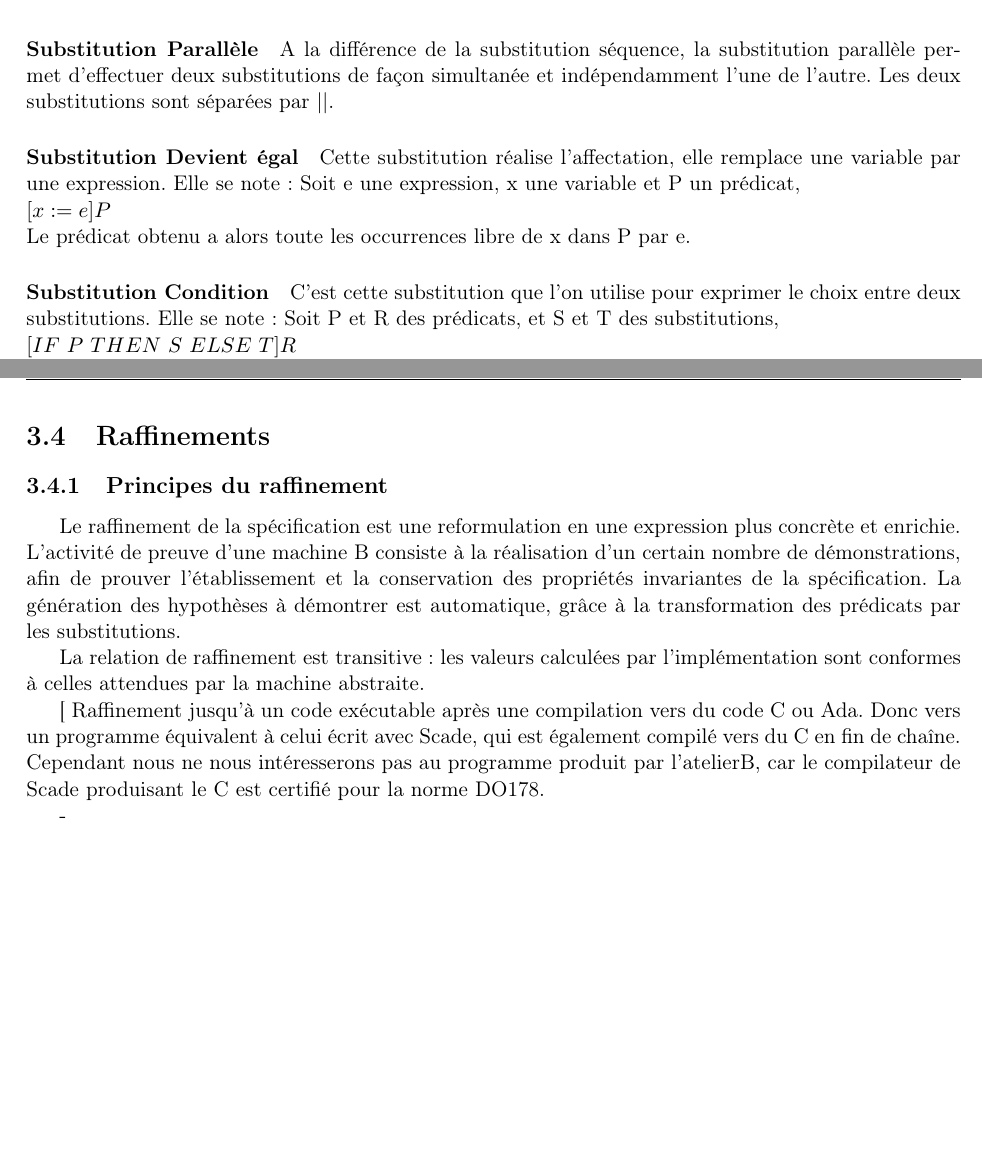
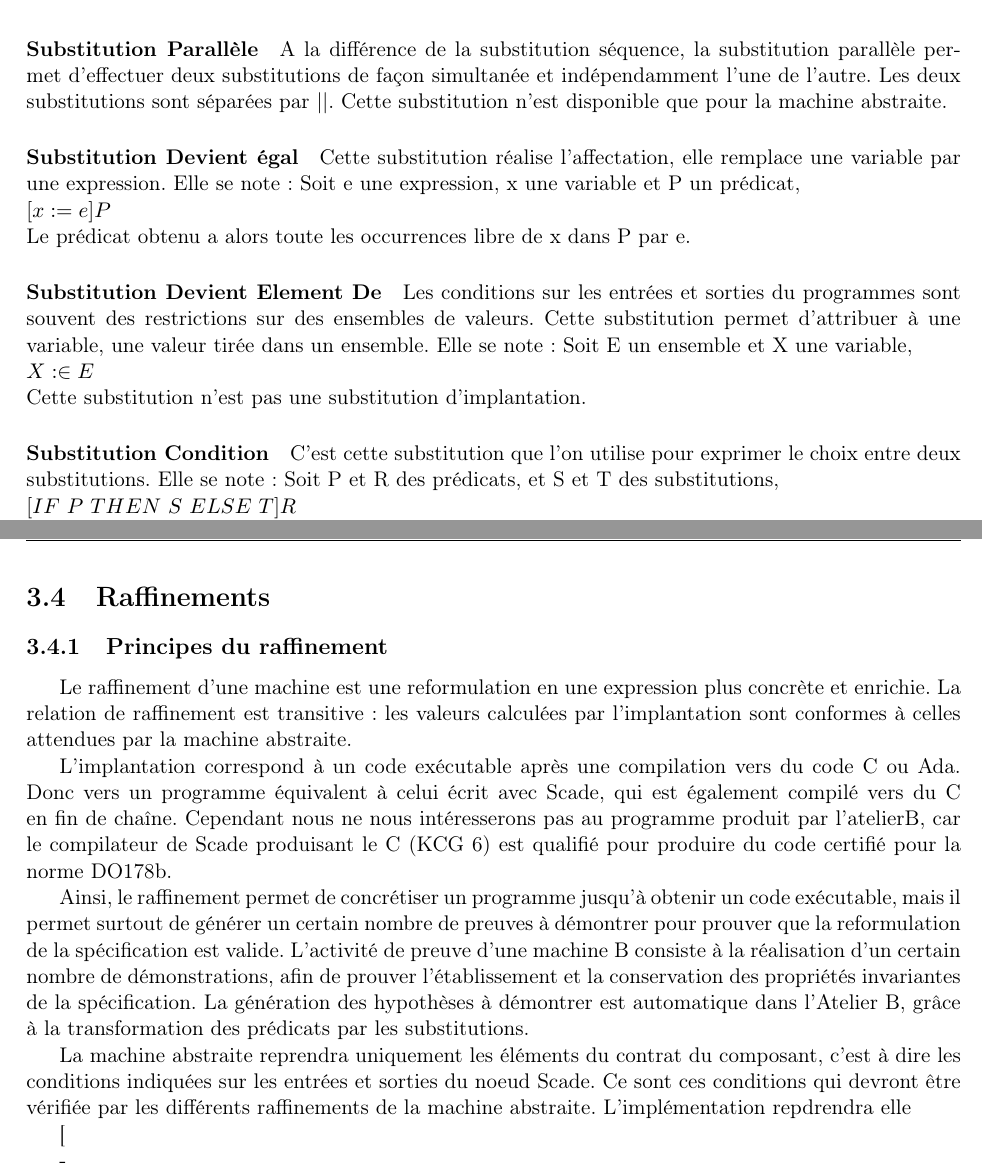
Before and after one commit to cercles/scade2b, a LaTeX document (rapport/rapport.tex, which reads rapport/2_machinesB.tex): two parts of pages 11 and 12 of 18, joined at a grey line, cut so that both start at the same text, the shorter picture padded with empty space. Compiled offline with pdfLaTeX.

Commit message:
rapport 198

```diff
--- a/rapport/2_machinesB.tex
+++ b/rapport/2_machinesB.tex
@@ -199,7 +199,8 @@ prédicat. Les deux substitutions sont séparées par un $;$.
 \paragraph{Substitution Parallèle}
 A la différence de la substitution séquence, la substitution parallèle permet
 d'effectuer deux substitutions de façon simultanée et indépendamment l'une de
-l'autre. Les deux substitutions sont séparées par $||$.
+l'autre. Les deux substitutions sont séparées par $||$. Cette substitution n'est
+disponible que pour la machine abstraite.
 
 \paragraph{Substitution Devient égal}
 Cette substitution réalise l'affectation, elle remplace une variable
@@ -207,6 +208,14 @@ par une expression. Elle se note : Soit e une expression, x une
 variable et P un prédicat, \\
 $[x:=e]P$  \\
 Le prédicat obtenu a alors toute les occurrences libre de x dans P par e.
+
+\paragraph{Substitution Devient Element De}
+Les conditions sur les entrées et sorties du programmes sont souvent
+des restrictions sur des ensembles de valeurs. Cette substitution permet
+d'attribuer à une variable, une valeur tirée dans un ensemble. Elle se note:
+Soit E un ensemble et X une variable, \\
+$X:\in E$\\
+Cette substitution n'est pas une substitution d'implantation.
 
 \paragraph{Substitution Condition}
 C'est cette substitution que l'on utilise pour exprimer le choix entre deux
@@ -258,26 +267,35 @@ section concernant la preuve de correction du traducteur.
 
 \subsection{Principes du raffinement}
 
-Le raffinement de la spécification est une reformulation en une
-expression plus concrète et enrichie.
+Le raffinement d'une machine est une reformulation en une
+expression plus concrète et enrichie. La relation de raffinement est transitive:
+les valeurs calculées par l'implantation sont conformes à celles attendues par
+la machine abstraite.
+
+L'implantation correspond à un code exécutable après une compilation vers du
+code C ou Ada. Donc vers un programme équivalent à celui écrit avec
+Scade, qui est également compilé vers du C en fin de chaîne. Cependant
+nous ne nous intéresserons pas au programme produit par l'atelierB,
+car le compilateur de Scade produisant le C (KCG 6) est qualifié pour produire
+du code certifié pour la norme DO178b.
+
+Ainsi, le raffinement permet de concrétiser un programme jusqu'à obtenir un code
+exécutable, mais il permet surtout de générer un certain nombre de preuves à
+démontrer pour prouver que la reformulation de la spécification est valide.
 L'activité de preuve d'une machine B consiste à la
 réalisation d'un certain nombre de démonstrations, afin de prouver
 l'établissement et la conservation des propriétés invariantes de la
 spécification.
-La génération des hypothèses à démontrer est automatique, grâce à la
+La génération des hypothèses à démontrer est automatique dans l'Atelier B, grâce à la
 transformation des prédicats par les substitutions.
 
-La relation de raffinement est transitive: les valeurs calculées par
-l'implémentation sont conformes à celles attendues par la machine
-abstraite.
+La machine abstraite reprendra uniquement les éléments du contrat du composant,
+c'est à dire les conditions indiquées sur les entrées et sorties du noeud
+Scade. Ce sont ces conditions qui devront être vérifiée par les différents
+raffinements de la machine abstraite. L'implémentation repdrendra elle
+
 
 [
-Raffinement jusqu'à un code exécutable après une compilation vers du
-code C ou Ada. Donc vers un programme équivalent à celui écrit avec
-Scade, qui est également compilé vers du C en fin de chaîne. Cependant
-nous ne nous intéresserons pas au programme produit par l'atelierB,
-car le compilateur de Scade produisant le C est certifié pour la norme
-DO178.
 
 -
 
```
Also changed, not shown: rapport/rapport.tex (+1 -1 lines), rapport/rapport.pdf, rapport/2_machinesB.tex (2 more changed lines), 3 other files.
